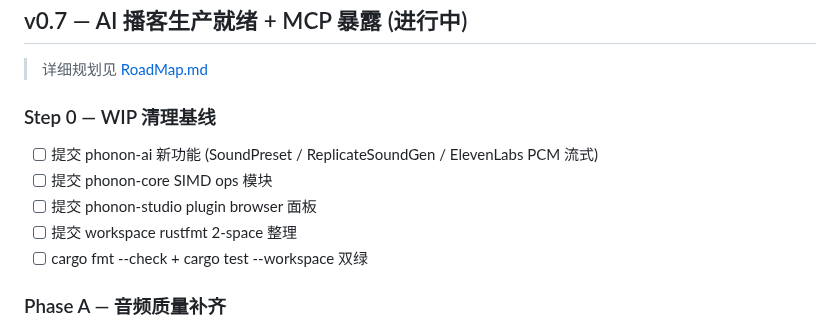
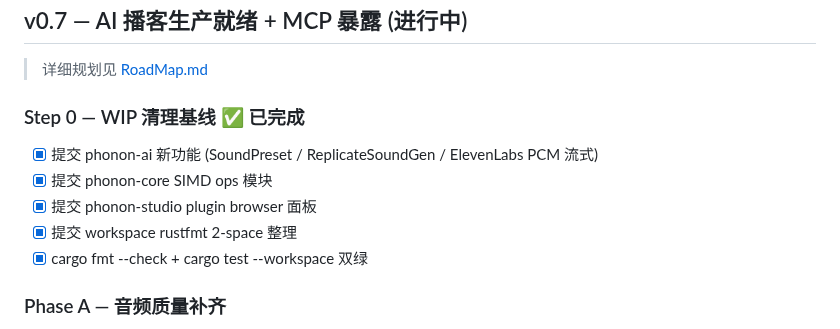
Before and after one commit to yuxuetr/phonon, a Markdown page: Todos.md, the part around the change. Rendered like a GitHub page.

Commit message:
docs(todos): mark Step 0 (WIP cleanup) as completed
Co-Authored-By: Claude Opus 4.7 (1M context) <noreply@anthropic.com>

```diff
--- a/Todos.md
+++ b/Todos.md
@@ -47,12 +47,12 @@
 
 > 详细规划见 [RoadMap.md](./RoadMap.md)
 
-### Step 0 — WIP 清理基线
-- [ ] 提交 phonon-ai 新功能 (SoundPreset / ReplicateSoundGen / ElevenLabs PCM 流式)
-- [ ] 提交 phonon-core SIMD ops 模块
-- [ ] 提交 phonon-studio plugin browser 面板
-- [ ] 提交 workspace rustfmt 2-space 整理
-- [ ] cargo fmt --check + cargo test --workspace 双绿
+### Step 0 — WIP 清理基线 ✅ 已完成
+- [x] 提交 phonon-ai 新功能 (SoundPreset / ReplicateSoundGen / ElevenLabs PCM 流式)
+- [x] 提交 phonon-core SIMD ops 模块
+- [x] 提交 phonon-studio plugin browser 面板
+- [x] 提交 workspace rustfmt 2-space 整理
+- [x] cargo fmt --check + cargo test --workspace 双绿
 
 ### Phase A — 音频质量补齐
 - [ ] **A1** LUFS 响度 (phonon-core/algorithms/lufs.rs) — ITU-R BS.1770-4, K-weighting, gating, LUFS-I/S/M, LRA, 真峰值 dBTP, normalize_lufs
```
